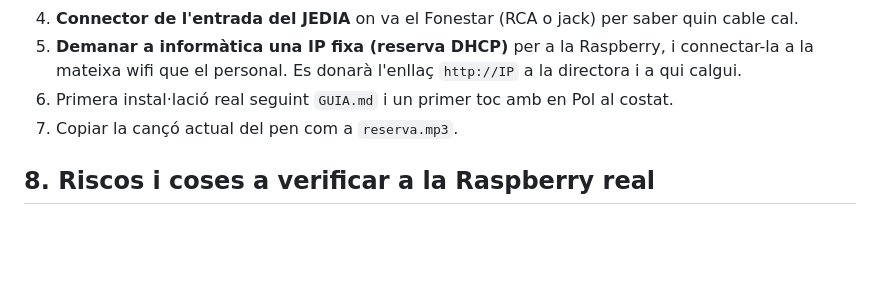
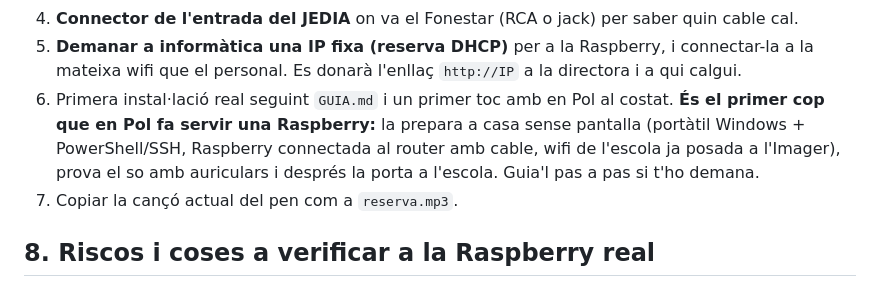
Before and after one commit to poldpm/timbre-escola, a Markdown page: CLAUDE.md, the part around the change. GitHub-like rendering; blank space fills up the shorter version.

```diff
--- a/CLAUDE.md
+++ b/CLAUDE.md
@@ -225,7 +225,7 @@ En Pol **ja té la microSD**. La Raspberry Pi 3 l'hi deixa algú (és gratis). E
 3. **Tipus de wifi de la sala:** si és WPA2-Enterprise o té portal captiu, cal cable de xarxa. Sense internet no hi ha hora fiable, perquè la Pi 3 **no té RTC**.
 4. **Connector de l'entrada del JEDIA** on va el Fonestar (RCA o jack) per saber quin cable cal.
 5. **Demanar a informàtica una IP fixa (reserva DHCP)** per a la Raspberry, i connectar-la a la mateixa wifi que el personal. Es donarà l'enllaç `http://IP` a la directora i a qui calgui.
-6. Primera instal·lació real seguint `GUIA.md` i un primer toc amb en Pol al costat.
+6. Primera instal·lació real seguint `GUIA.md` i un primer toc amb en Pol al costat. **És el primer cop que en Pol fa servir una Raspberry:** la prepara a casa sense pantalla (portàtil Windows + PowerShell/SSH, Raspberry connectada al router amb cable, wifi de l'escola ja posada a l'Imager), prova el so amb auriculars i després la porta a l'escola. Guia'l pas a pas si t'ho demana.
 7. Copiar la cançó actual del pen com a `reserva.mp3`.
 
 ## 8. Riscos i coses a verificar a la Raspberry real
```
Also changed, not shown: GUIA.md (+41 -14 lines).
